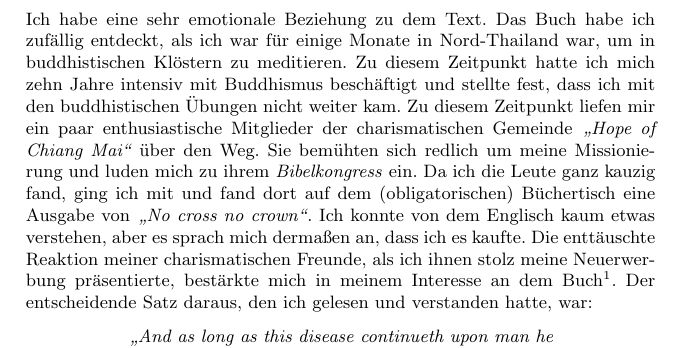
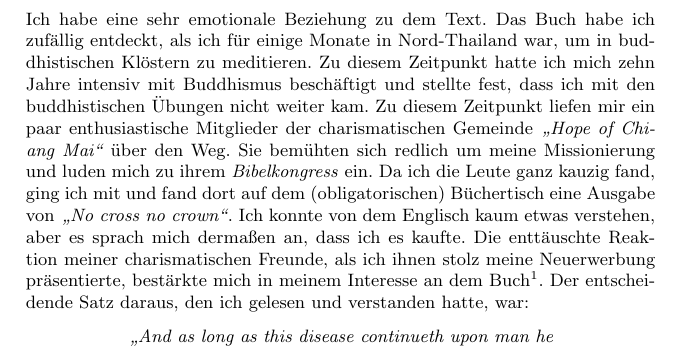
Before and after one commit to OlafRadicke/penn_okkk, a LaTeX thesis (main.tex, which reads vorwort.tex): part of page 7 of 378, cut so that both start at the same text. Compiled offline with pdfLaTeX.

Commit message:
kleiner fehler im vorwort

```diff
--- a/vorwort.tex
+++ b/vorwort.tex
@@ -2,7 +2,7 @@
 
 
 Ich habe eine sehr emotionale Beziehung zu dem Text. Das Buch habe ich zufällig
-entdeckt, als ich war für einige Monate in Nord-Thailand war, um in
+entdeckt, als ich für einige Monate in Nord-Thailand war, um in
 buddhistischen
 Klöstern zu meditieren. Zu diesem Zeitpunkt hatte ich mich zehn Jahre intensiv
 mit
```
